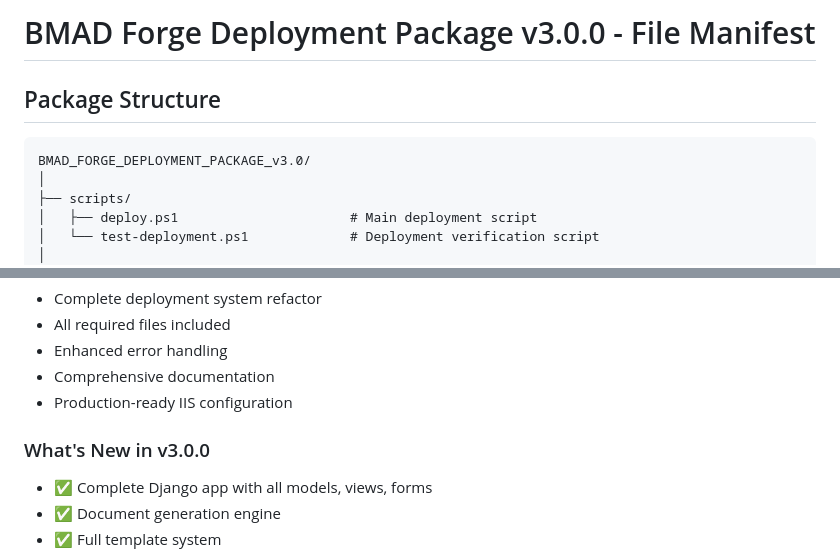
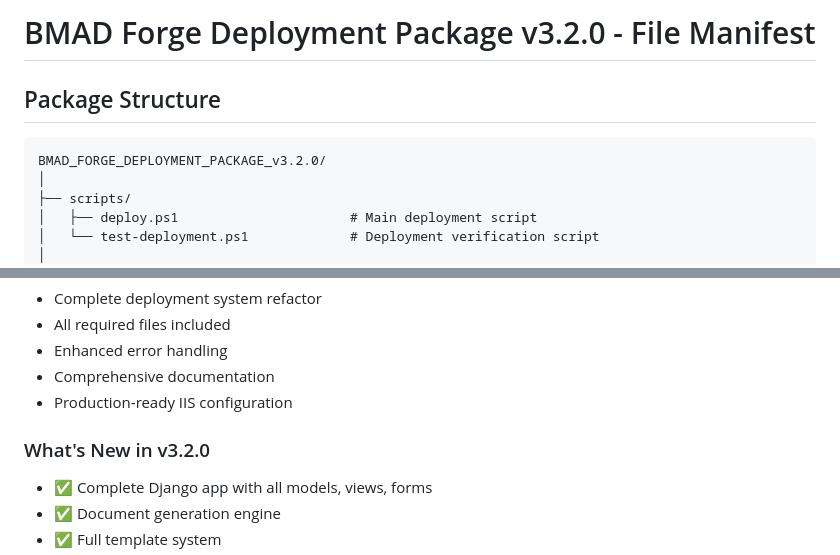
Before and after one commit to DXCSithlordPadawan/BMAD-FORGE, a Markdown page: docs/MANIFEST.md, 2 parts joined by grey strips. Rendered like a GitHub page.

Commit message:
Update MANIFEST for BMAD Forge v3.2.0
Updated version number and added new features for v3.2.0.

````diff
--- a/docs/MANIFEST.md
+++ b/docs/MANIFEST.md
@@ -1,9 +1,9 @@
-# BMAD Forge Deployment Package v3.0.0 - File Manifest
+# BMAD Forge Deployment Package v3.2.0 - File Manifest
 
 ## Package Structure
 
 ```
-BMAD_FORGE_DEPLOYMENT_PACKAGE_v3.0/
+BMAD_FORGE_DEPLOYMENT_PACKAGE_v3.2.0/
 │
 ├── scripts/
 │   ├── deploy.ps1                      # Main deployment script
@@ -175,7 +175,7 @@ Total core files: 23
 - Comprehensive documentation
 - Production-ready IIS configuration
 
-### What's New in v3.0.0
+### What's New in v3.2.0
 - ✅ Complete Django app with all models, views, forms
 - ✅ Document generation engine
 - ✅ Full template system
````
